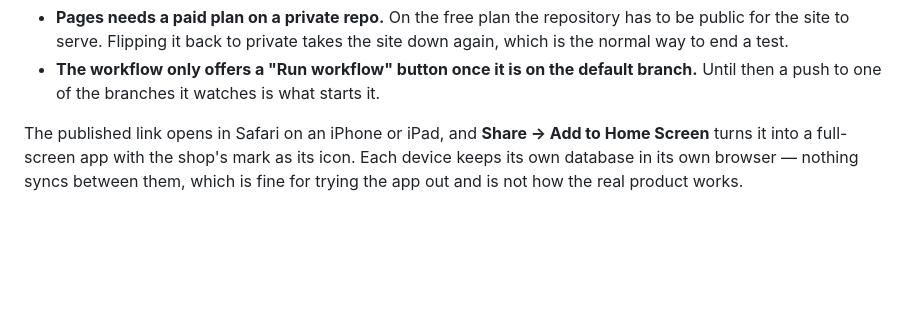
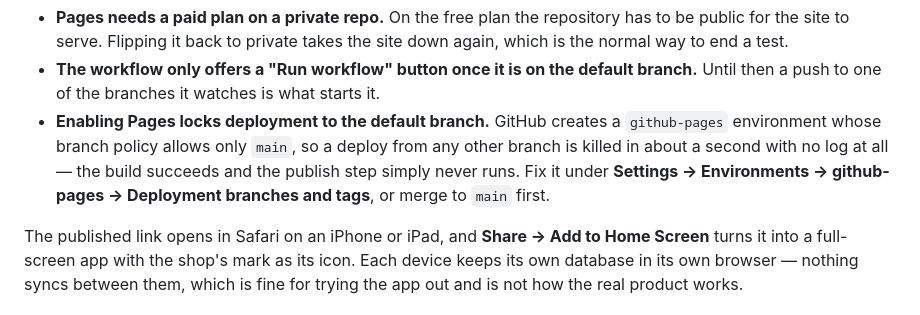
Before and after one commit to rmv-create/Kubo-Ca-Phe-POS, a Markdown page: docs/DEVELOPMENT.md, the part around the change. GitHub-like rendering; blank space fills up the shorter version.

Commit message:
Record the third thing that blocks a Pages deploy
Enabling Pages silently creates a github-pages environment whose branch policy
allows only the default branch. A deploy from any other branch is then killed
in about a second with no log at all — the build succeeds, the artifact
uploads, and the publish step never runs, which reads like a broken workflow
rather than a permissions rule. Cost two runs to identify; written down so it
costs nobody a third.

Co-Authored-By: Claude Opus 5 <noreply@anthropic.com>
Claude-Session: https://claude.ai/code/session_01KdaCBKN8jpPaRQmj6vpHax

```diff
--- a/docs/DEVELOPMENT.md
+++ b/docs/DEVELOPMENT.md
@@ -75,6 +75,12 @@ Two things that catch people out:
 * **The workflow only offers a "Run workflow" button once it is on the default
   branch.** Until then a push to one of the branches it watches is what starts
   it.
+* **Enabling Pages locks deployment to the default branch.** GitHub creates a
+  `github-pages` environment whose branch policy allows only `main`, so a
+  deploy from any other branch is killed in about a second with no log at all
+  — the build succeeds and the publish step simply never runs. Fix it under
+  **Settings → Environments → github-pages → Deployment branches and tags**,
+  or merge to `main` first.
 
 The published link opens in Safari on an iPhone or iPad, and **Share → Add to
 Home Screen** turns it into a full-screen app with the shop's mark as its
```
